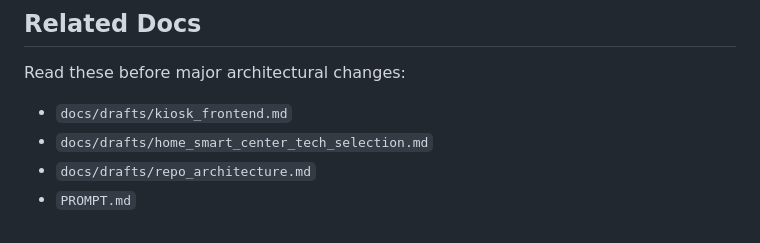
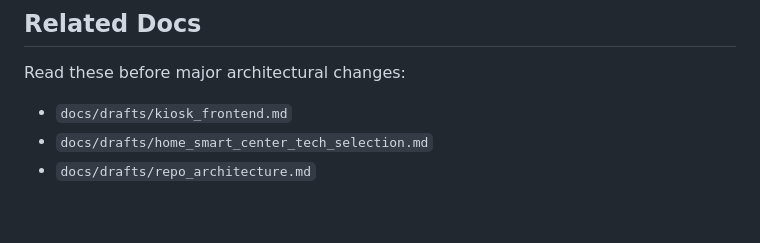
Before and after one commit to vlucaswang/nirvana, a Markdown page: AGENTS.md, the part around the change. Rendered like a GitHub page.

```diff
--- a/AGENTS.md
+++ b/AGENTS.md
@@ -168,4 +168,3 @@ Read these before major architectural changes:
 *   `docs/drafts/kiosk_frontend.md`
 *   `docs/drafts/home_smart_center_tech_selection.md`
 *   `docs/drafts/repo_architecture.md`
-*   `PROMPT.md`
```
Also changed, not shown: docs/drafts/home_smart_center_tech_selection.md (+3 -3 lines).
